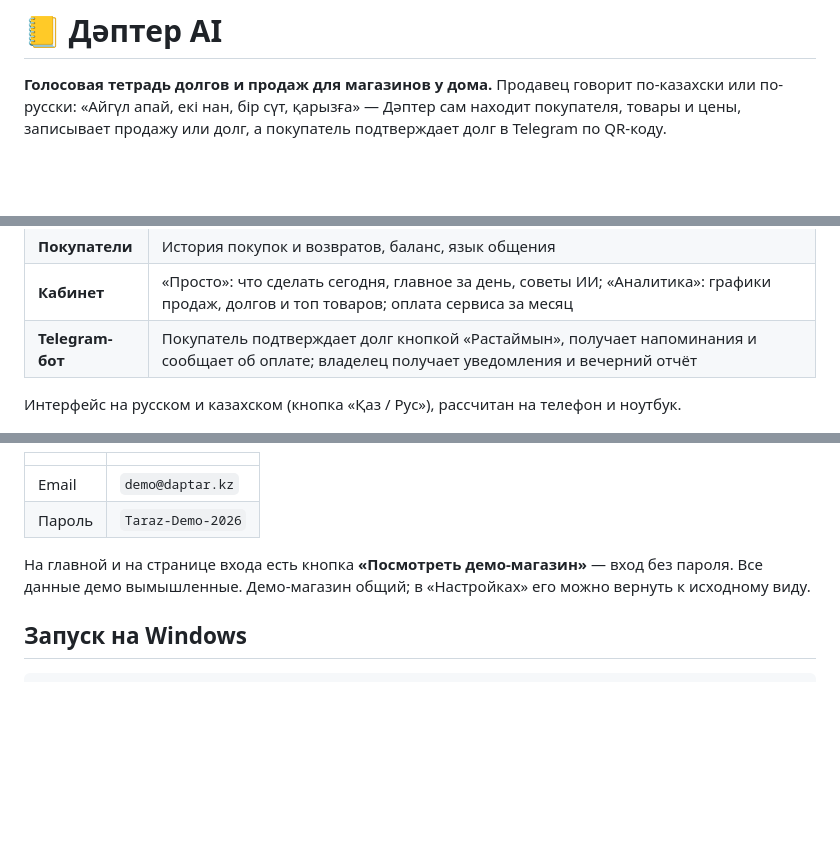
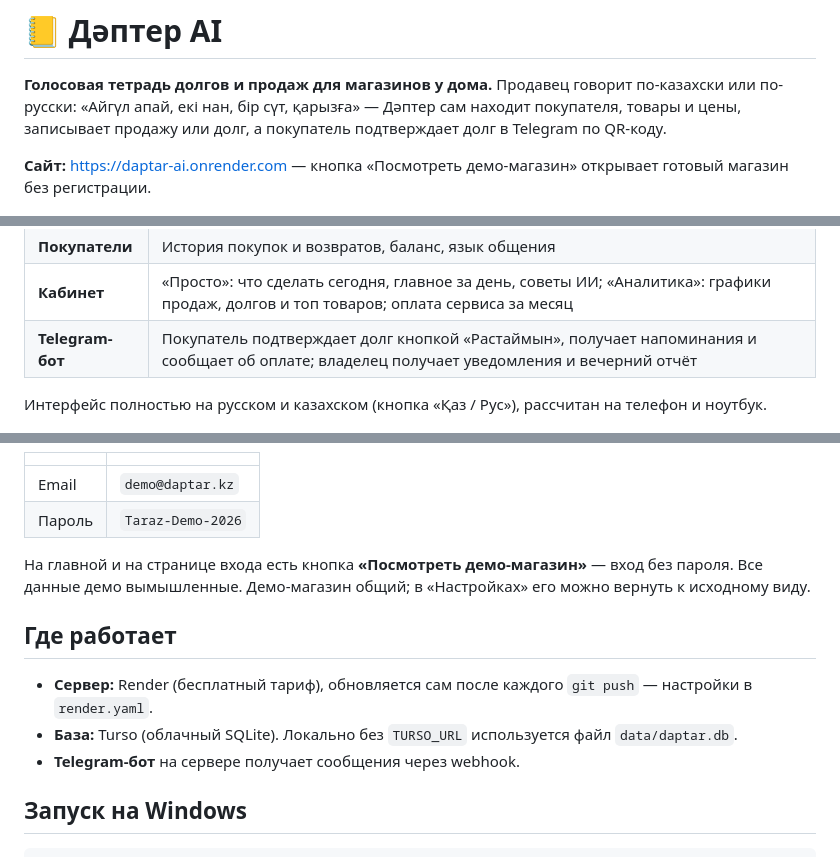
Before and after one commit to narutouciha431-sketch/daptar-ai, a Markdown page: README.md, 3 parts joined by grey strips. Drawn GitHub-style; blank space fills up the shorter version.

Commit message:
README: ссылка на сайт и где он работает
Co-Authored-By: Claude Opus 5.5 <noreply@anthropic.com>

````diff
--- a/README.md
+++ b/README.md
@@ -2,6 +2,8 @@
 
 **Голосовая тетрадь долгов и продаж для магазинов у дома.**
 Продавец говорит по-казахски или по-русски: «Айгүл апай, екі нан, бір сүт, қарызға» — Дәптер сам находит покупателя, товары и цены, записывает продажу или долг, а покупатель подтверждает долг в Telegram по QR-коду.
+
+**Сайт:** https://daptar-ai.onrender.com — кнопка «Посмотреть демо-магазин» открывает готовый магазин без регистрации.
 
 ![Касса](docs/screens/desktop-kassa.png)
 
@@ -27,7 +29,7 @@
 | **Кабинет** | «Просто»: что сделать сегодня, главное за день, советы ИИ; «Аналитика»: графики продаж, долгов и топ товаров; оплата сервиса за месяц |
 | **Telegram-бот** | Покупатель подтверждает долг кнопкой «Растаймын», получает напоминания и сообщает об оплате; владелец получает уведомления и вечерний отчёт |
 
-Интерфейс на русском и казахском (кнопка «Қаз / Рус»), рассчитан на телефон и ноутбук.
+Интерфейс полностью на русском и казахском (кнопка «Қаз / Рус»), рассчитан на телефон и ноутбук.
 
 ![Долги](docs/screens/desktop-debts.png)
 
@@ -74,6 +76,12 @@ Telegram покупателя и владельца  ◀────────
 На главной и на странице входа есть кнопка **«Посмотреть демо-магазин»** — вход без пароля.
 Все данные демо вымышленные. Демо-магазин общий; в «Настройках» его можно вернуть к исходному виду.
 
+## Где работает
+
+- **Сервер:** Render (бесплатный тариф), обновляется сам после каждого `git push` — настройки в `render.yaml`.
+- **База:** Turso (облачный SQLite). Локально без `TURSO_URL` используется файл `data/daptar.db`.
+- **Telegram-бот** на сервере получает сообщения через webhook.
+
 ## Запуск на Windows
 
 ```
````
